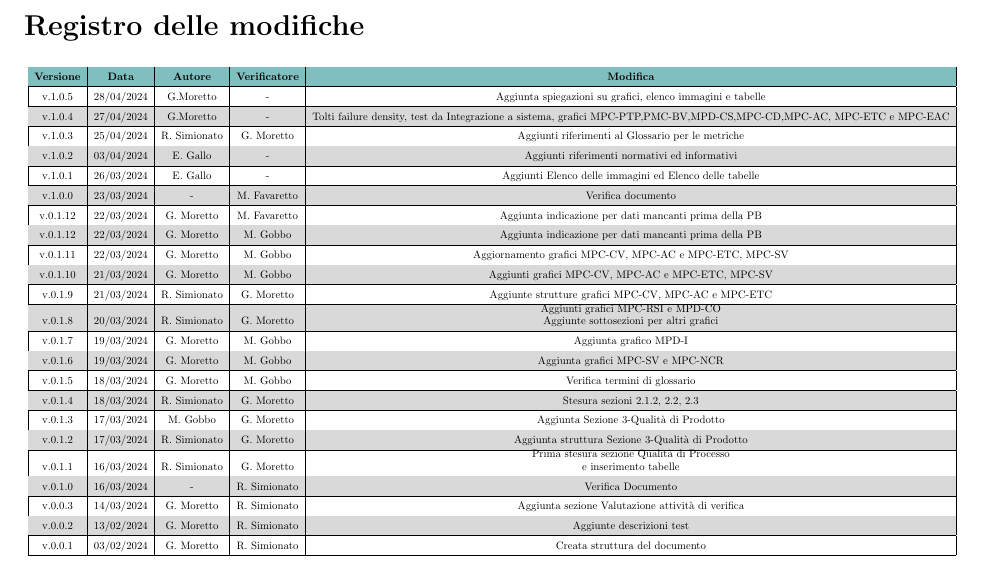
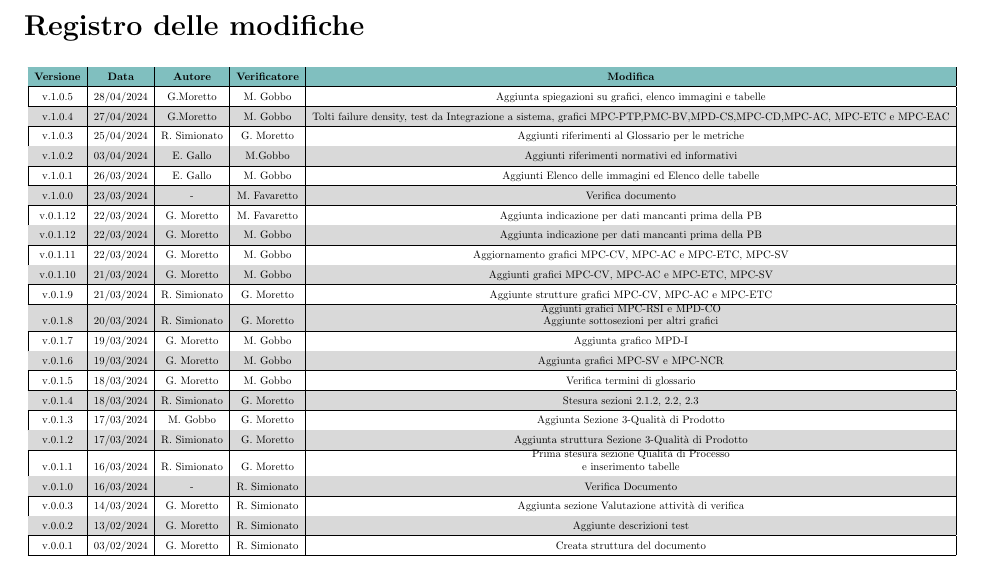
Before and after one commit to Jackpot-Coding/chatSQL, a LaTeX document (docs/src/esterni/piano-di-qualifica-v1.0.5.tex): part of page 2 of 26, cut so that both start at the same text. Compiled offline with pdfLaTeX.

Commit message:
Update piano-di-qualifica-v1.0.5.tex

```diff
--- a/docs/src/esterni/piano-di-qualifica-v1.0.5.tex
+++ b/docs/src/esterni/piano-di-qualifica-v1.0.5.tex
@@ -142,15 +142,15 @@
 				\hline
 				\textbf{Versione} & \textbf{Data} & \textbf{Autore} & \textbf{Verificatore} & \textbf{Modifica} \\
 				\hline
-				v.1.0.5 & 28/04/2024 & G.Moretto & - & Aggiunta spiegazioni su grafici, elenco immagini e tabelle\\
+				v.1.0.5 & 28/04/2024 & G.Moretto & M. Gobbo & Aggiunta spiegazioni su grafici, elenco immagini e tabelle\\
 				\hline
-				v.1.0.4 & 27/04/2024 & G.Moretto & - &Tolti failure density, test da Integrazione a sistema, grafici MPC-PTP,PMC-BV,MPD-CS,MPC-CD,MPC-AC, MPC-ETC e MPC-EAC \\
+				v.1.0.4 & 27/04/2024 & G.Moretto & M. Gobbo &Tolti failure density, test da Integrazione a sistema, grafici MPC-PTP,PMC-BV,MPD-CS,MPC-CD,MPC-AC, MPC-ETC e MPC-EAC \\
 				\hline
 				v.1.0.3 & 25/04/2024 & R. Simionato & G. Moretto & Aggiunti riferimenti al Glossario per le metriche \\
 				\hline
-				v.1.0.2 & 03/04/2024 & E. Gallo & - & Aggiunti riferimenti normativi ed informativi \\
+				v.1.0.2 & 03/04/2024 & E. Gallo & M.Gobbo & Aggiunti riferimenti normativi ed informativi \\
 				\hline
-				v.1.0.1 & 26/03/2024 & E. Gallo & - & Aggiunti Elenco delle immagini ed Elenco delle tabelle \\
+				v.1.0.1 & 26/03/2024 & E. Gallo & M. Gobbo & Aggiunti Elenco delle immagini ed Elenco delle tabelle \\
 				\hline
 				v.1.0.0 & 23/03/2024 & - & M. Favaretto & Verifica documento \\
 				\hline
```
